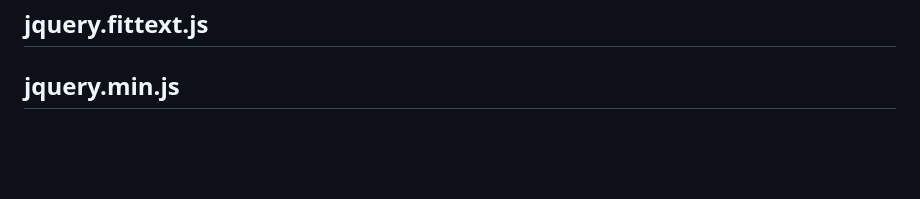
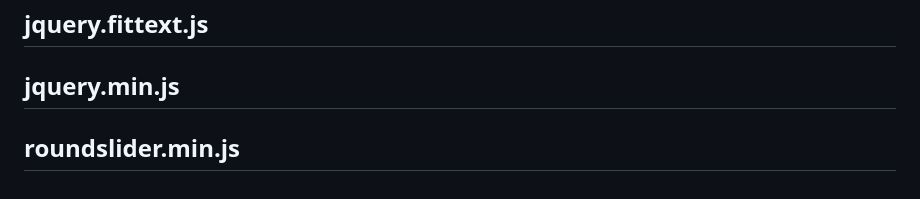
Before and after one commit to ronyginosar/Transletter, a Markdown page: README.md, the part around the change. Rendered like a GitHub page; blank space fills up the shorter version.

```diff
--- a/README.md
+++ b/README.md
@@ -67,3 +67,4 @@ An "about" page for the project.
 # File structure - JS files
 ## jquery.fittext.js
 ## jquery.min.js
+## roundslider.min.js
```
